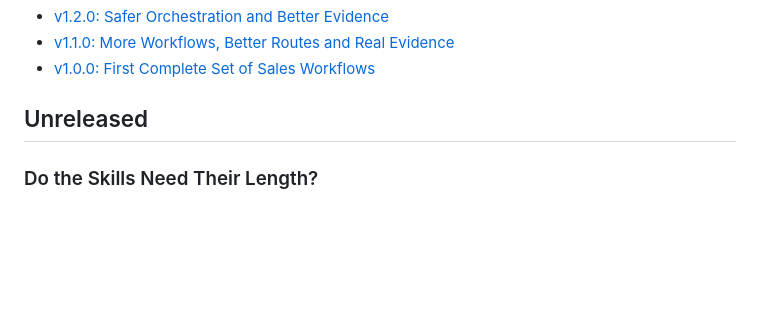
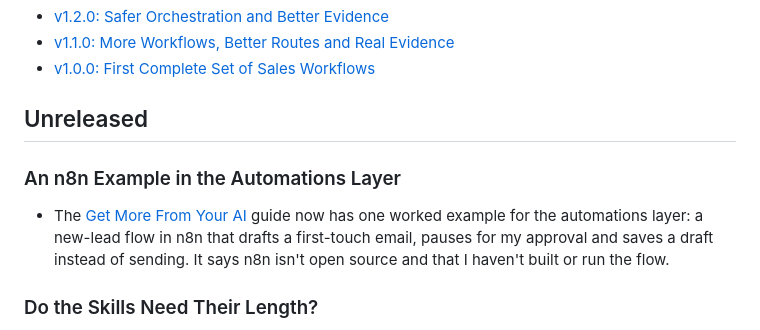
Before and after one commit to shaunmarsden/practical-ai-sales-workflows, a Markdown page: CHANGELOG.md, the part around the change. Drawn GitHub-style; blank space fills up the shorter version.

```diff
--- a/CHANGELOG.md
+++ b/CHANGELOG.md
@@ -9,6 +9,10 @@ Release notes provide the fuller version summaries:
 - [v1.0.0: First Complete Set of Sales Workflows](https://github.com/shaunmarsden/practical-ai-sales-workflows/releases/tag/v1.0.0)
 
 ## Unreleased
+
+### An n8n Example in the Automations Layer
+
+- The [Get More From Your AI](guides/get-more-from-your-ai.md) guide now has one worked example for the automations layer: a new-lead flow in n8n that drafts a first-touch email, pauses for my approval and saves a draft instead of sending. It says n8n isn't open source and that I haven't built or run the flow.
 
 ### Do the Skills Need Their Length?
 
```
Also changed, not shown: guides/get-more-from-your-ai.md (+19 -0 lines).
